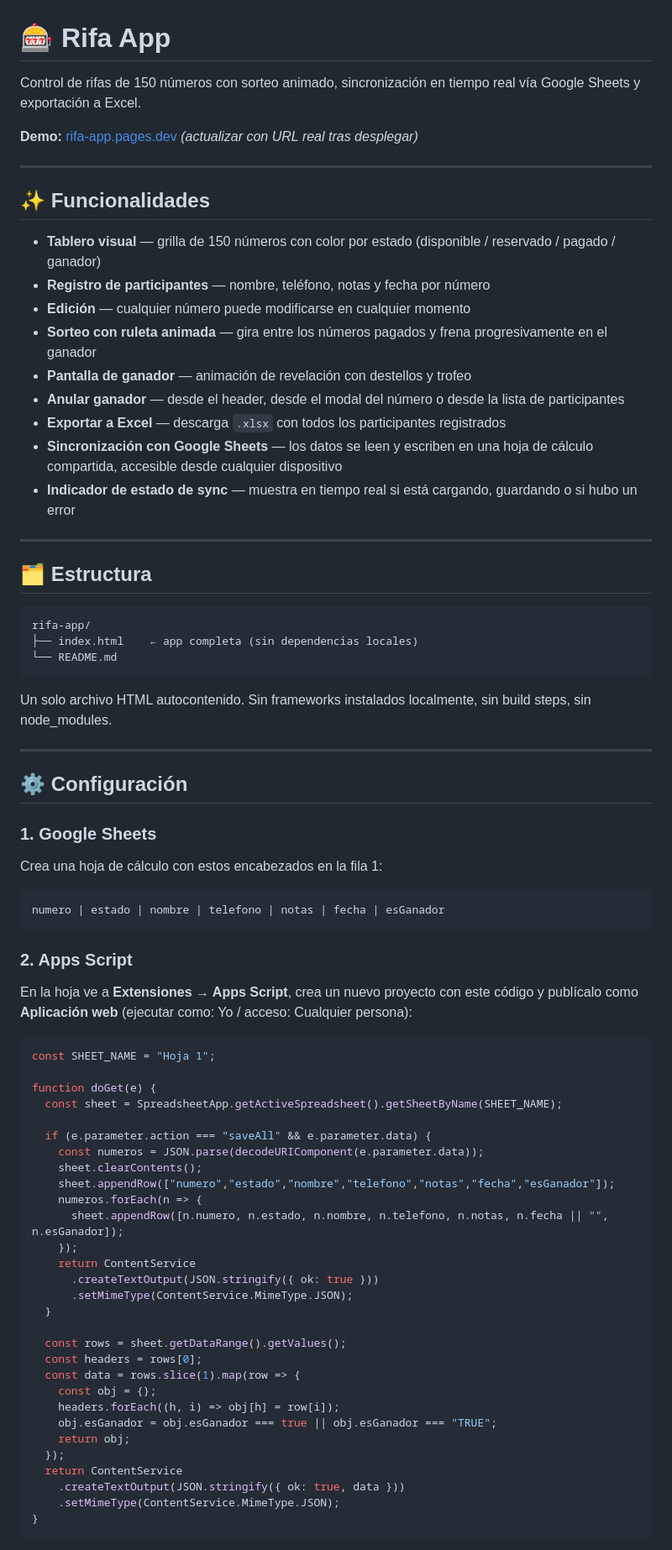
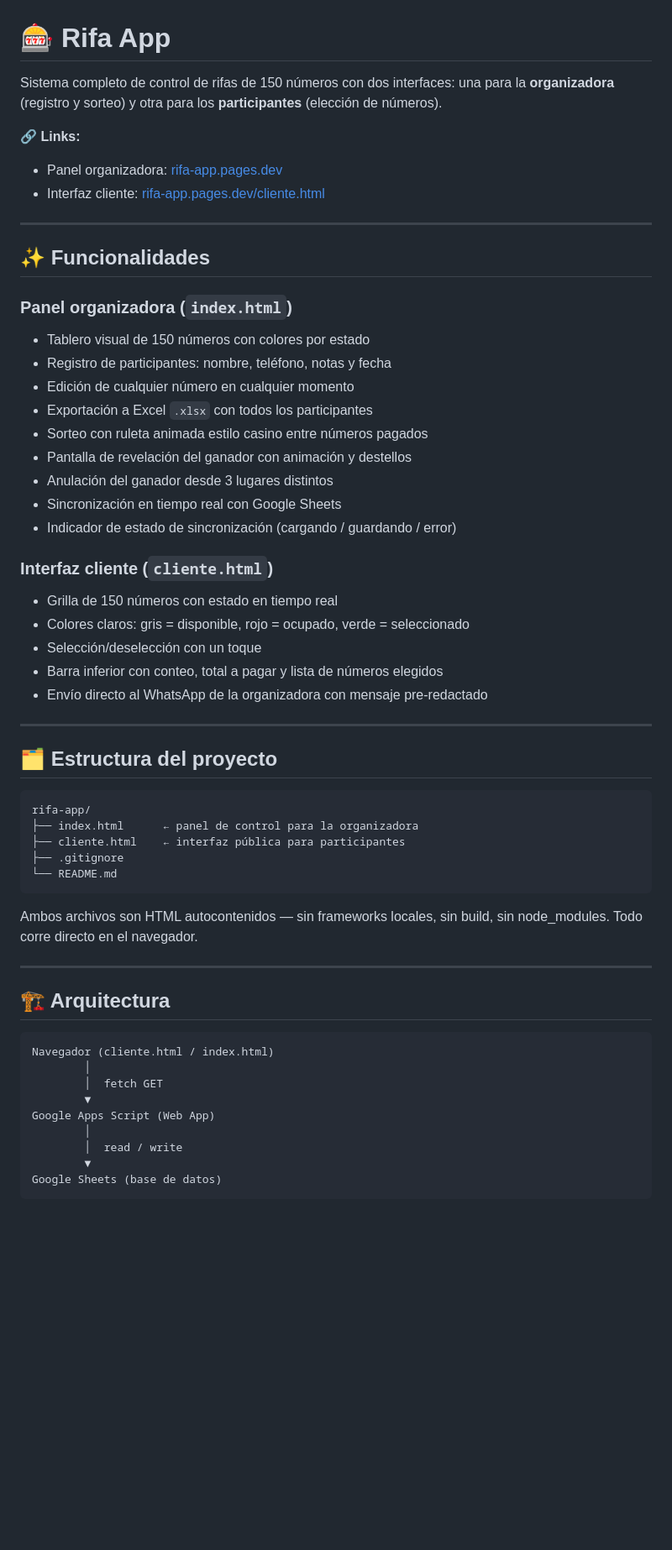
Before and after one commit to Jhoeliel/rifa-app, a Markdown page: README.md, the part around one of its changes. Shown at 84% size. Drawn GitHub-style; blank space fills up the shorter version.

Commit message:
docs: documentación completa del proyecto

````diff
--- a/README.md
+++ b/README.md
@@ -1,80 +1,60 @@
 # 🎰 Rifa App
 
-Control de rifas de 150 números con sorteo animado, sincronización en tiempo real vía Google Sheets y exportación a Excel.
+Sistema completo de control de rifas de 150 números con dos interfaces: una para la **organizadora** (registro y sorteo) y otra para los **participantes** (elección de números).
 
-**Demo:** [rifa-app.pages.dev](https://rifa-app.pages.dev) *(actualizar con URL real tras desplegar)*
+**🔗 Links:**
+- Panel organizadora: [rifa-app.pages.dev](https://rifa-app.pages.dev)
+- Interfaz cliente: [rifa-app.pages.dev/cliente.html](https://rifa-app.pages.dev/cliente.html)
 
 ---
 
 ## ✨ Funcionalidades
 
-- **Tablero visual** — grilla de 150 números con color por estado (disponible / reservado / pagado / ganador)
-- **Registro de participantes** — nombre, teléfono, notas y fecha por número
-- **Edición** — cualquier número puede modificarse en cualquier momento
-- **Sorteo con ruleta animada** — gira entre los números pagados y frena progresivamente en el ganador
-- **Pantalla de ganador** — animación de revelación con destellos y trofeo
-- **Anular ganador** — desde el header, desde el modal del número o desde la lista de participantes
-- **Exportar a Excel** — descarga `.xlsx` con todos los participantes registrados
-- **Sincronización con Google Sheets** — los datos se leen y escriben en una hoja de cálculo compartida, accesible desde cualquier dispositivo
-- **Indicador de estado de sync** — muestra en tiempo real si está cargando, guardando o si hubo un error
+### Panel organizadora (`index.html`)
+- Tablero visual de 150 números con colores por estado
+- Registro de participantes: nombre, teléfono, notas y fecha
+- Edición de cualquier número en cualquier momento
+- Exportación a Excel `.xlsx` con todos los participantes
+- Sorteo con ruleta animada estilo casino entre números pagados
+- Pantalla de revelación del ganador con animación y destellos
+- Anulación del ganador desde 3 lugares distintos
+- Sincronización en tiempo real con Google Sheets
+- Indicador de estado de sincronización (cargando / guardando / error)
+
+### Interfaz cliente (`cliente.html`)
+- Grilla de 150 números con estado en tiempo real
+- Colores claros: gris = disponible, rojo = ocupado, verde = seleccionado
+- Selección/deselección con un toque
+- Barra inferior con conteo, total a pagar y lista de números elegidos
+- Envío directo al WhatsApp de la organizadora con mensaje pre-redactado
 
 ---
 
-## 🗂️ Estructura
+## 🗂️ Estructura del proyecto
 
 ```
 rifa-app/
-├── index.html    ← app completa (sin dependencias locales)
+├── index.html      ← panel de control para la organizadora
+├── cliente.html    ← interfaz pública para participantes
+├── .gitignore
 └── README.md
 ```
 
-Un solo archivo HTML autocontenido. Sin frameworks instalados localmente, sin build steps, sin node_modules.
+Ambos archivos son HTML autocontenidos — sin frameworks locales, sin build, sin node_modules. Todo corre directo en el navegador.
 
 ---
 
-## ⚙️ Configuración
-
-### 1. Google Sheets
-
-Crea una hoja de cálculo con estos encabezados en la fila 1:
+## 🏗️ Arquitectura
 
 ```
-numero | estado | nombre | telefono | notas | fecha | esGanador
+Navegador (cliente.html / index.html)
+        │
+        │  fetch GET
+        ▼
+Google Apps Script (Web App)
+        │
+        │  read / write
+        ▼
+Google Sheets (base de datos)
 ```
 
-### 2. Apps Script
-
-En la hoja ve a **Extensiones → Apps Script**, crea un nuevo proyecto con este código y publícalo como **Aplicación web** (ejecutar como: Yo / acceso: Cualquier persona):
-
-```javascript
-const SHEET_NAME = "Hoja 1";
-
-function doGet(e) {
-  const sheet = SpreadsheetApp.getActiveSpreadsheet().getSheetByName(SHEET_NAME);
-
-  if (e.parameter.action === "saveAll" && e.parameter.data) {
-    const numeros = JSON.parse(decodeURIComponent(e.parameter.data));
-    sheet.clearContents();
-    sheet.appendRow(["numero","estado","nombre","telefono","notas","fecha","esGanador"]);
-    numeros.forEach(n => {
-      sheet.appendRow([n.numero, n.estado, n.nombre, n.telefono, n.notas, n.fecha || "", n.esGanador]);
-    });
-    return ContentService
-      .createTextOutput(JSON.stringify({ ok: true }))
-      .setMimeType(ContentService.MimeType.JSON);
-  }
-
-  const rows = sheet.getDataRange().getValues();
-  const headers = rows[0];
-  const data = rows.slice(1).map(row => {
-    const obj = {};
-    headers.forEach((h, i) => obj[h] = row[i]);
-    obj.esGanador = obj.esGanador === true || obj.esGanador === "TRUE";
-    return obj;
-  });
-  return ContentService
-    .createTextOutput(JSON.stringify({ ok: true, data }))
-    .setMimeType(ContentService.MimeType.JSON);
-}
-```
-
````
Also changed, not shown: other parts of README.md (+151 -33 lines).
